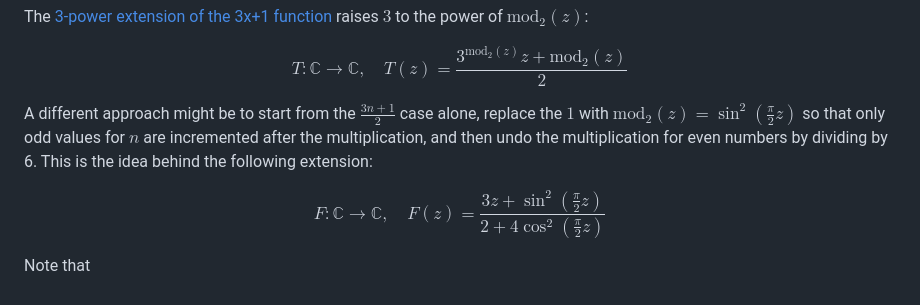
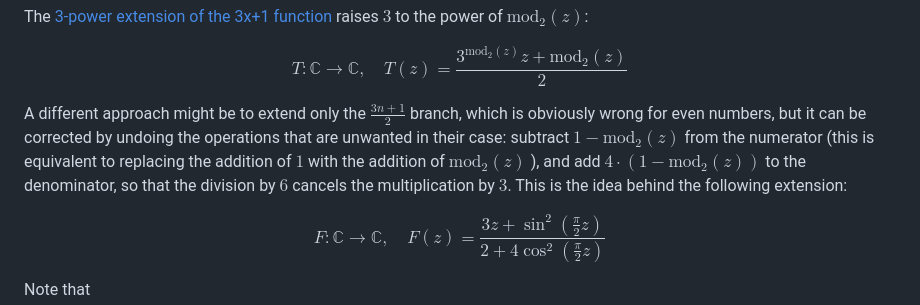
Before and after one commit to attilammagyar/toys, a Markdown page: collatz/README.md, the part around the change. Drawn GitHub-style.

Commit message:
collatz: clarify explanation for the idea of F(z)

```diff
--- a/collatz/README.md
+++ b/collatz/README.md
@@ -106,11 +106,13 @@ $$ T \colon \mathbb{C} \to \mathbb{C}, \quad T(z) =
 
   [p3]: https://webbox.lafayette.edu/~reiterc/3x%2B1/w3x%2B1_pp.pdf
 
-A different approach might be to start from the $\frac{3n+1}{2}$ case alone,
-replace the $1$ with $\text{mod}_2(z) = \sin^2(\frac{\pi}{2}z)$ so that only
-odd values for $n$ are incremented after the multiplication, and then undo the
-multiplication for even numbers by dividing by 6. This is the idea behind the
-following extension:
+A different approach might be to extend only the $\frac{3n+1}{2}$ branch, which
+is obviously wrong for even numbers, but it can be corrected by undoing the
+operations that are unwanted in their case: subtract $1 - \text{mod}_2(z)$ from
+the numerator (this is equivalent to replacing the addition of $1$ with the
+addition of $\text{mod}_2(z)$ ), and add $4 \cdot (1 - \text{mod}_2(z))$ to the
+denominator, so that the division by $6$ cancels the multiplication by $3$.
+This is the idea behind the following extension:
 
 $$ F \colon \mathbb{C} \to \mathbb{C}, \quad
 F(z) = \frac{3z + \sin^2(\frac{\pi}{2} z)}{2 + 4 \cos^2(\frac{\pi}{2} z)} $$
```
